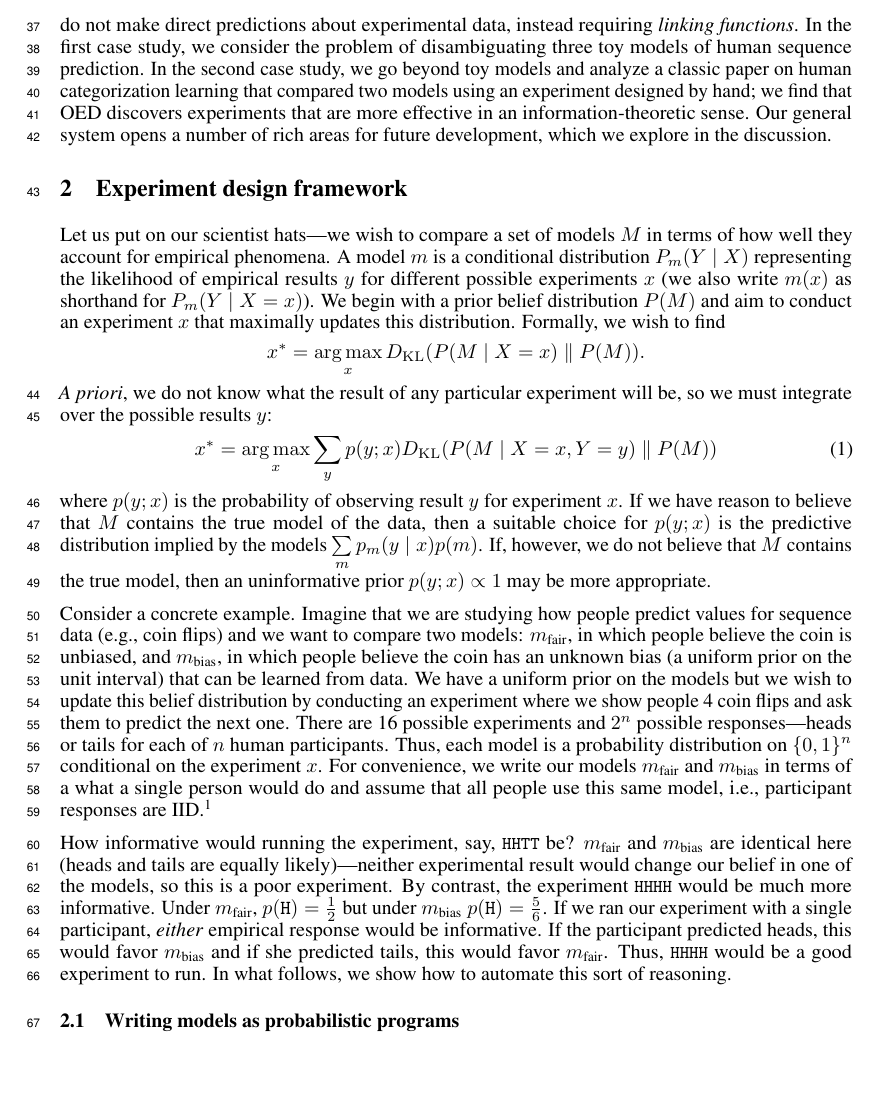
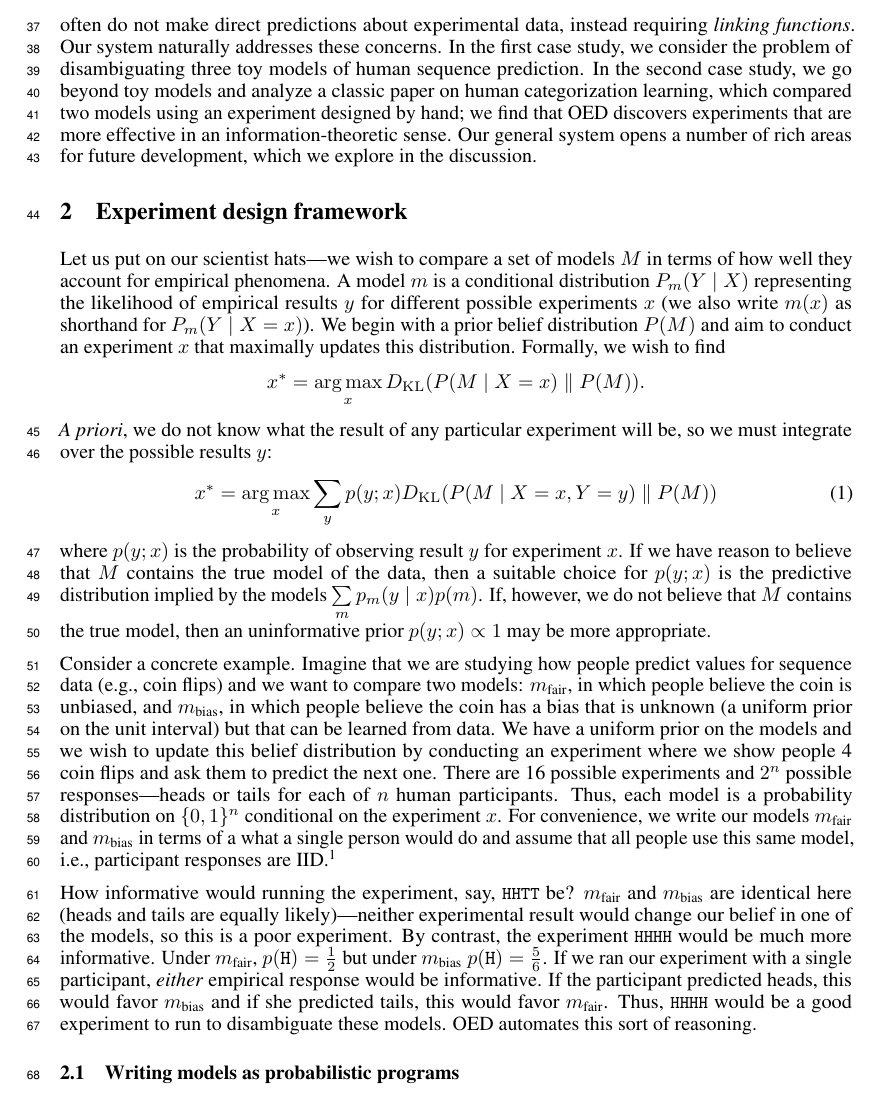
Before and after one commit to mhtess/oed, a LaTeX paper (writing/nips2016/oed_nips_2016.tex): part of page 2 of 8, cut so that both start at the same text, the shorter picture padded with empty space. Compiled offline with pdfLaTeX.

Commit message:
minor edits to sections 1 and 2; switch order of opts and model in infer?

```diff
--- a/writing/nips2016/oed_nips_2016.tex
+++ b/writing/nips2016/oed_nips_2016.tex
@@ -185,7 +185,9 @@ This is a crucial step in making a practical OED system: Once you're using a PPL
 
-We first describe our framework in general terms and then apply it in two case studies from cognitive psychology, a field where experiments have certain challenging features: human participants give noisy responses, experimental results are sensitive to sample size, and computational models often do not make direct predictions about experimental data, instead requiring \emph{linking functions}.
+We first describe our framework in general terms and then apply it in two case studies from cognitive psychology.
+Psychology experiments have certain challenging features: human participants give noisy responses, experimental results are sensitive to the size of one's sample, and computational models often do not make direct predictions about experimental data, instead requiring \emph{linking functions}.
+Our system naturally addresses these concerns.
 In the first case study, we consider the problem of disambiguating three toy models of human sequence prediction.
-In the second case study, we go beyond toy models and analyze a classic paper on human categorization learning that compared two models using an experiment designed by hand; we find that OED discovers experiments that are more effective in an information-theoretic sense.
+In the second case study, we go beyond toy models and analyze a classic paper on human categorization learning, which compared two models using an experiment designed by hand; we find that OED discovers experiments that are more effective in an information-theoretic sense.
 Our general system opens a number of rich areas for future development, which we explore in the discussion.
 
 %We conclude by highlighting the generality of the approach and areas of future work.
@@ -227,8 +229,8 @@ If we have reason to believe that $M$ contains the true model of the data, then
 If, however, we do not believe that $M$ contains the true model, then an uninformative prior $p(y ; x) \propto 1$ may be more appropriate.
 
 Consider a concrete example.
-Imagine that we are studying how people predict values for sequence data (e.g., coin flips) and we want to compare two models: $m_{\text{fair}}$, in which people believe the coin is unbiased, and $m_{\text{bias}}$, in which people believe the coin has an unknown bias (a uniform prior on the unit interval) that can be learned from data.
-We have a uniform prior on the models but we wish to update this belief distribution by conducting an experiment where we show people 4 coin flips and ask them to predict the next one.
+Imagine that we are studying how people predict values for sequence data (e.g., coin flips) and we want to compare two models: $m_{\text{fair}}$, in which people believe the coin is unbiased, and $m_{\text{bias}}$, in which people believe the coin has a bias that is unknown (a uniform prior on the unit interval) but that can be learned from data.
+We have a uniform prior on the models and we wish to update this belief distribution by conducting an experiment where we show people 4 coin flips and ask them to predict the next one.
 There are 16 possible experiments and $2^n$ possible responses---heads or tails for each of $n$ human participants.
 Thus, each model is a probability distribution on $\{0,1\}^n$ conditional on the experiment $x$.
 For convenience, we write our models $m_{\text{fair}}$ and $m_{\text{bias}}$ in terms of a what a single person would do and assume that all people use this same model, i.e., participant responses are IID.\footnote{We use this simple linking function throughout this paper but our approach handles arbitrary linking functions (e.g., hierarchical models).}
@@ -239,8 +241,8 @@ By contrast, the experiment \lstinline{HHHH} would be much more informative.
 Under $m_{\text{fair}}$, $p(\texttt{H}) = \frac{1}{2}$ but under $m_{\text{bias}}$ $p(\texttt{H}) = \frac{5}{6}$.
 If we ran our experiment with a single participant, \emph{either} empirical response would be informative.
 If the participant predicted heads, this would favor $m_{\text{bias}}$ and if she predicted tails, this would favor $m_{\text{fair}}$.
-Thus, \lstinline{HHHH} would be a good experiment to run.
-In what follows, we show how to automate this sort of reasoning.
+Thus, \lstinline{HHHH} would be a good experiment to run to disambiguate these models.
+OED automates this sort of reasoning.
 
 \subsection{Writing models as probabilistic programs}
 
```
Also changed, not shown: writing/nips2016/oed_nips_2016.tex (10 more changed lines).
